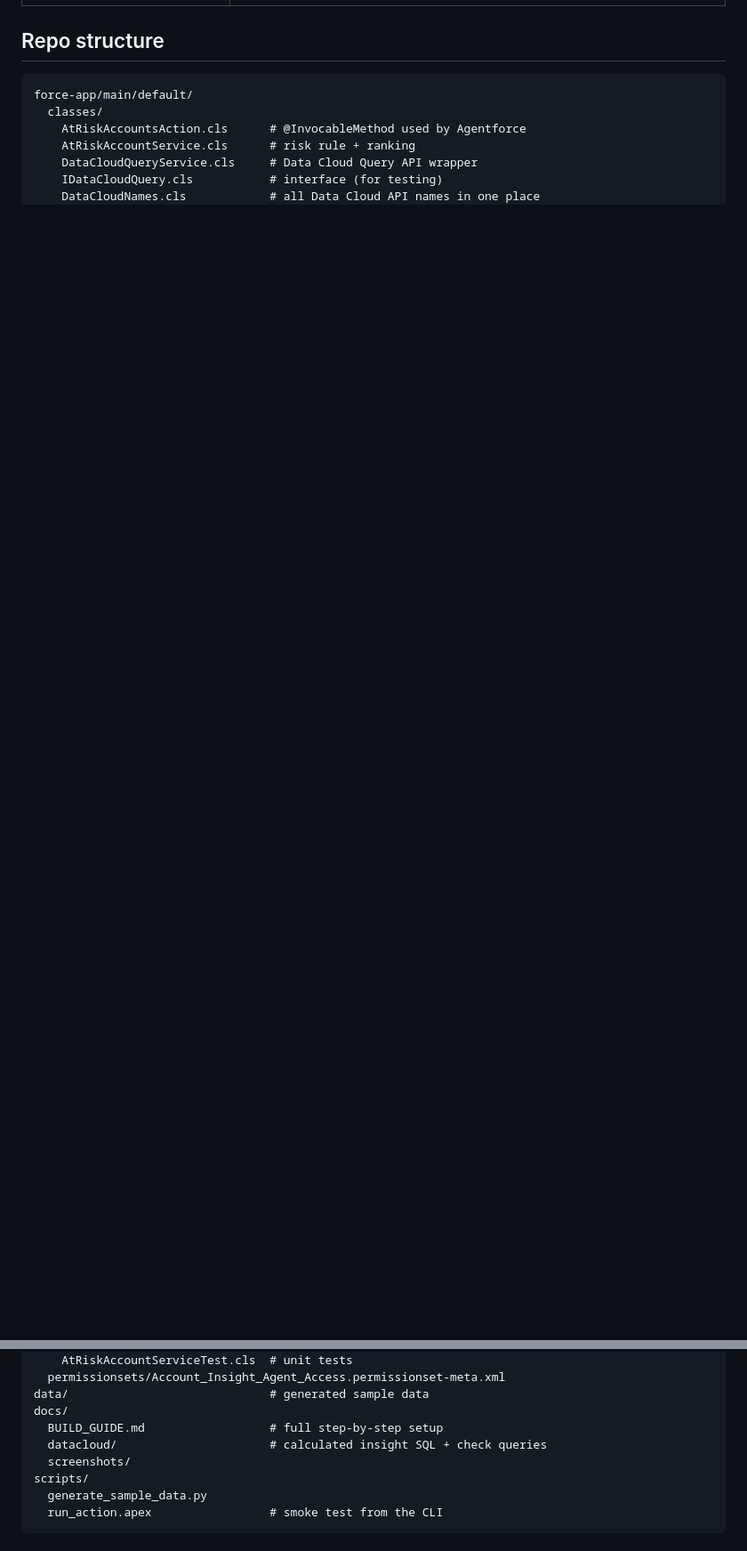
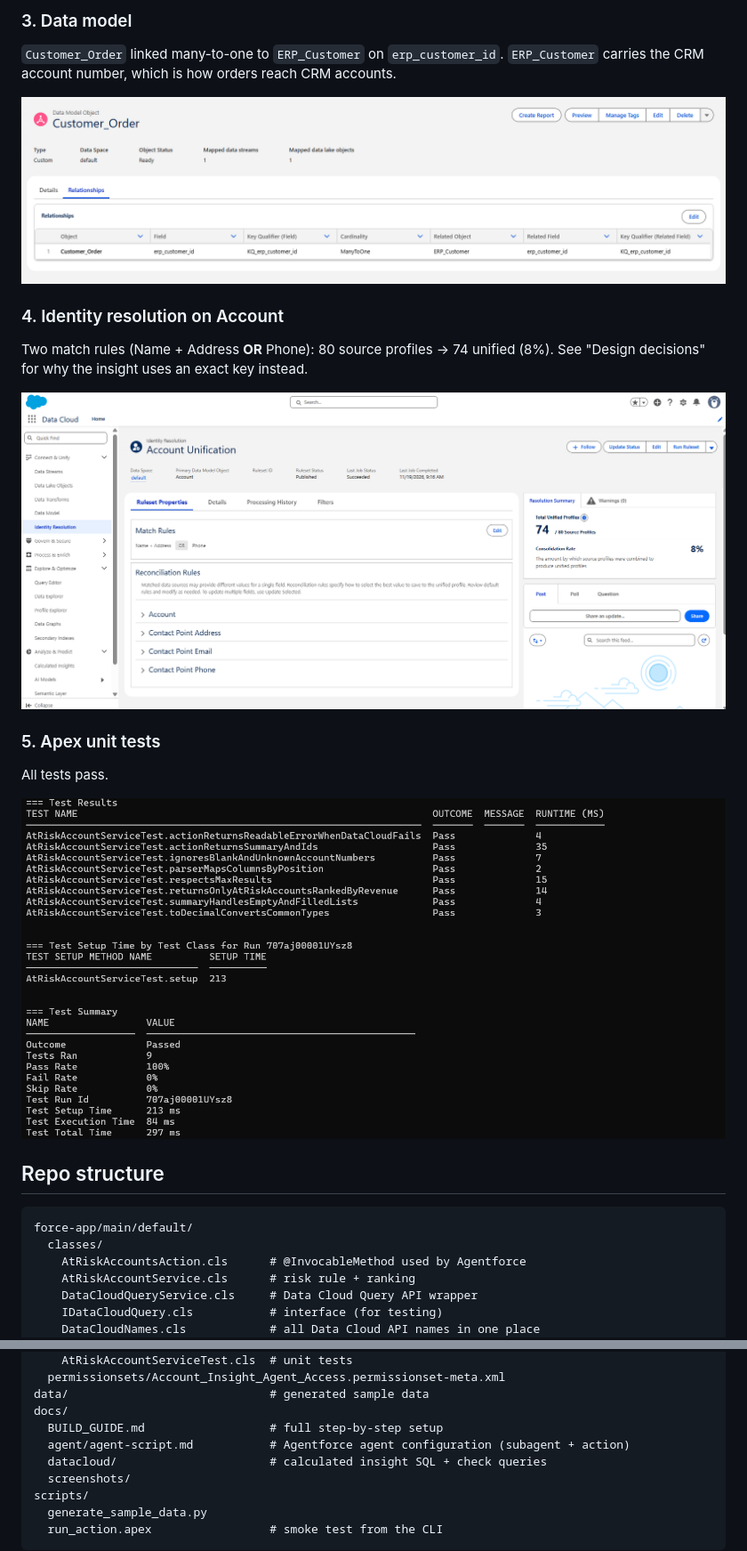
Before and after one commit to Raka094/sf-data360-agentforce-demo, a Markdown page: README.md, 2 parts joined by grey strips. Shown at 89% size. GitHub-like rendering; pictures changed too: docs/screenshots/02b-data-model.png (added), docs/screenshots/04-apex-tests.png (added); blank space fills up the shorter version.

Commit message:
Final README, screenshots and agent configuration

```diff
--- a/README.md
+++ b/README.md
@@ -97,3 +113,19 @@ Thresholds are constants in `AtRiskAccountService.cls`.
+### 3. Data model
+`Customer_Order` linked many-to-one to `ERP_Customer` on `erp_customer_id`. `ERP_Customer` carries
+the CRM account number, which is how orders reach CRM accounts.
+
+![Data model relationship](docs/screenshots/02b-data-model.png)
+
+### 4. Identity resolution on Account
+Two match rules (Name + Address **OR** Phone): 80 source profiles → 74 unified (8%).
+See "Design decisions" for why the insight uses an exact key instead.
+
+![Identity resolution](docs/screenshots/02-identity-resolution.png)
+
+### 5. Apex unit tests
+All tests pass.
+
+![Apex tests](docs/screenshots/04-apex-tests.png)
 
 ## Repo structure
 
@@ -110,6 +142,7 @@ force-app/main/default/
 data/                             # generated sample data
 docs/
   BUILD_GUIDE.md                  # full step-by-step setup
+  agent/agent-script.md           # Agentforce agent configuration (subagent + action)
   datacloud/                      # calculated insight SQL + check queries
   screenshots/
 scripts/
```
Also changed, not shown: other parts of README.md (+25 -9 lines), docs/BUILD_GUIDE.md (+2 -2 lines), docs/agent/agent-script.md (added, +97 -0 lines), docs/screenshots/03-calculated-insight.png (added), docs/screenshots/06-agent-answer.png (added), 1 other file.
